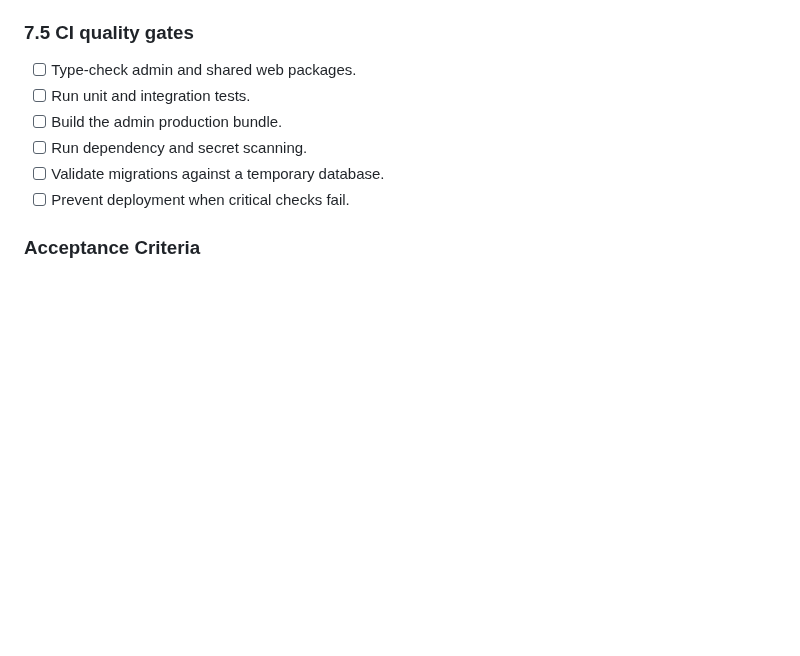
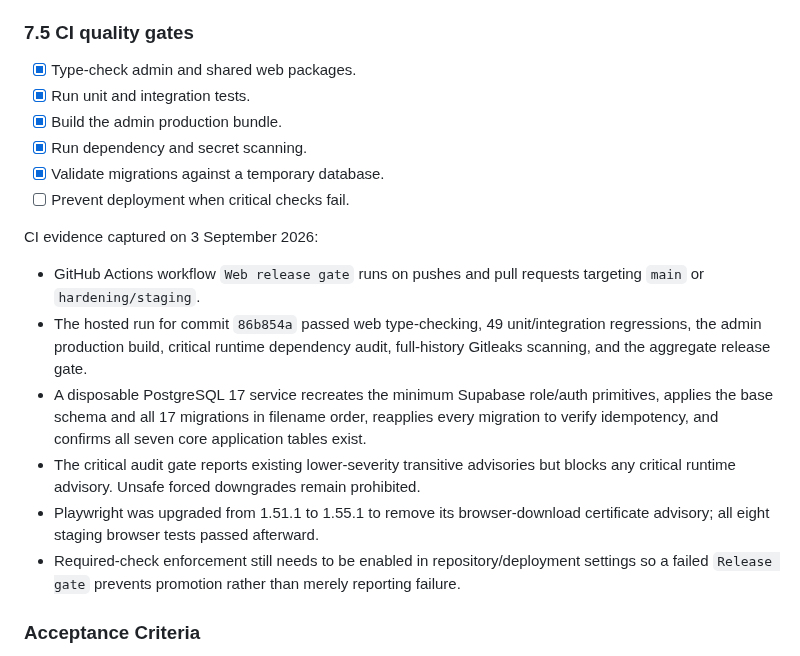
Before and after one commit to ahmedsohair/AttendanceManagement, a Markdown page: docs/PRODUCTION_HARDENING_PLAN.md, the part around the change. Rendered like a GitHub page; blank space fills up the shorter version.

Commit message:
Record web release gate evidence

```diff
--- a/docs/PRODUCTION_HARDENING_PLAN.md
+++ b/docs/PRODUCTION_HARDENING_PLAN.md
@@ -609,12 +609,21 @@ Staging load evidence captured on 3 September 2026:
 
 ### 7.5 CI quality gates
 
-- [ ] Type-check admin and shared web packages.
-- [ ] Run unit and integration tests.
-- [ ] Build the admin production bundle.
-- [ ] Run dependency and secret scanning.
-- [ ] Validate migrations against a temporary database.
+- [x] Type-check admin and shared web packages.
+- [x] Run unit and integration tests.
+- [x] Build the admin production bundle.
+- [x] Run dependency and secret scanning.
+- [x] Validate migrations against a temporary database.
 - [ ] Prevent deployment when critical checks fail.
+
+CI evidence captured on 3 September 2026:
+
+- GitHub Actions workflow `Web release gate` runs on pushes and pull requests targeting `main` or `hardening/staging`.
+- The hosted run for commit `86b854a` passed web type-checking, 49 unit/integration regressions, the admin production build, critical runtime dependency audit, full-history Gitleaks scanning, and the aggregate release gate.
+- A disposable PostgreSQL 17 service recreates the minimum Supabase role/auth primitives, applies the base schema and all 17 migrations in filename order, reapplies every migration to verify idempotency, and confirms all seven core application tables exist.
+- The critical audit gate reports existing lower-severity transitive advisories but blocks any critical runtime advisory. Unsafe forced downgrades remain prohibited.
+- Playwright was upgraded from 1.51.1 to 1.55.1 to remove its browser-download certificate advisory; all eight staging browser tests passed afterward.
+- Required-check enforcement still needs to be enabled in repository/deployment settings so a failed `Release gate` prevents promotion rather than merely reporting failure.
 
 ### Acceptance Criteria
 
```
